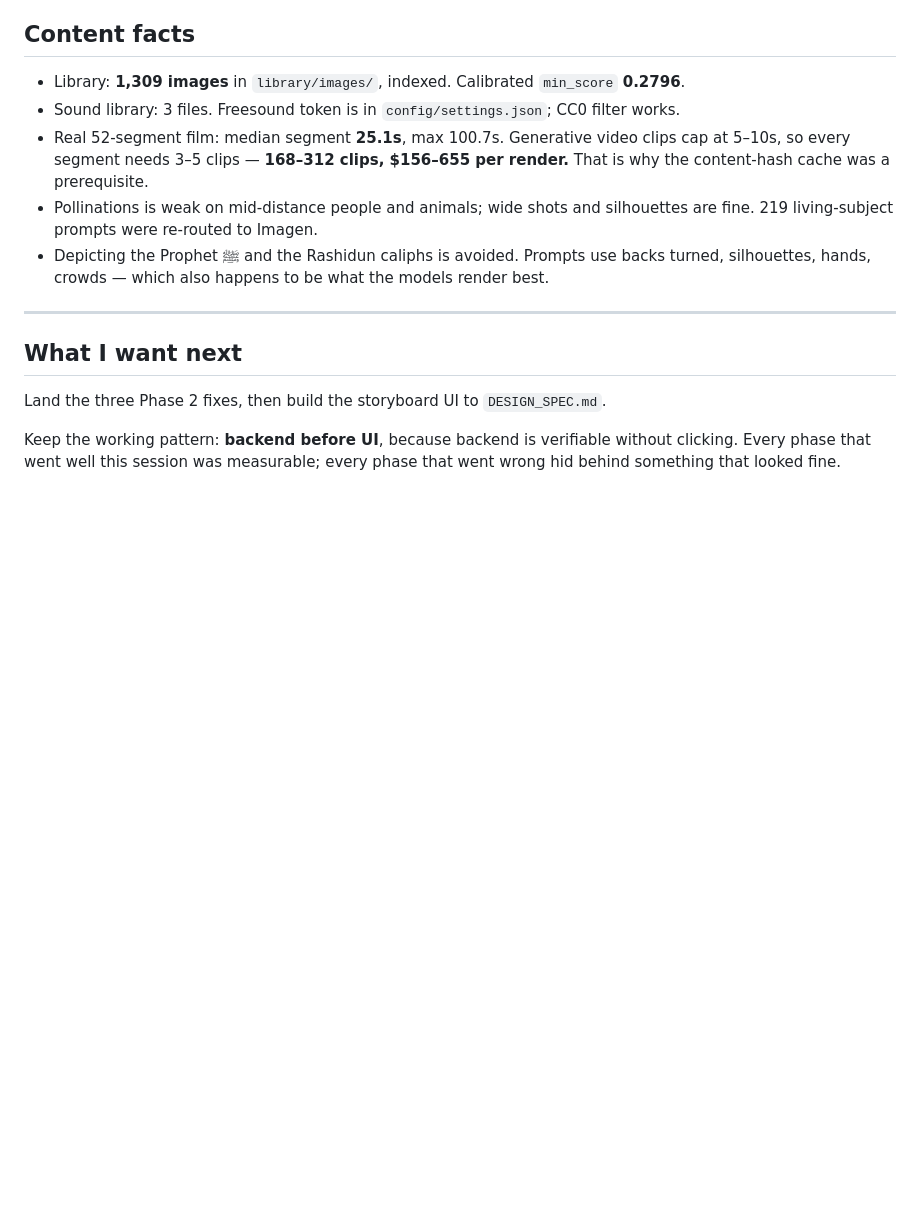
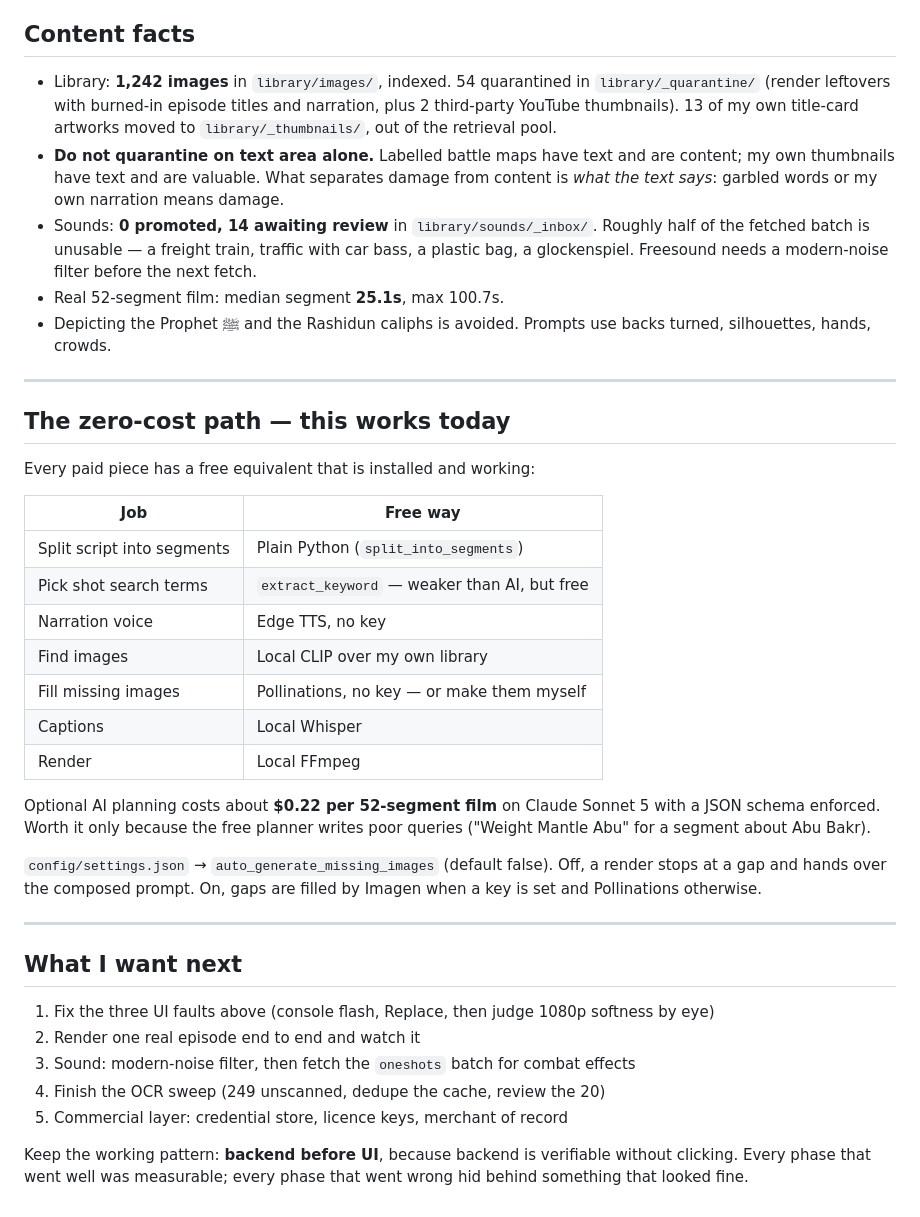
Before and after one commit to smartabdulakeem/S2V, a Markdown page: HANDOFF.md, the part around one of its changes. GitHub-like rendering; blank space fills up the shorter version.

```diff
--- a/HANDOFF.md
+++ b/HANDOFF.md
@@ -106,22 +148,54 @@ is fixed. **Three correctness bugs outstanding**, all visible in `samples/space_
 
 ## Content facts
 
-- Library: **1,309 images** in `library/images/`, indexed. Calibrated `min_score` **0.2796**.
-- Sound library: 3 files. Freesound token is in `config/settings.json`; CC0 filter works.
-- Real 52-segment film: median segment **25.1s**, max 100.7s. Generative video clips cap at
-  5–10s, so every segment needs 3–5 clips — **168–312 clips, $156–655 per render.** That is
-  why the content-hash cache was a prerequisite.
-- Pollinations is weak on mid-distance people and animals; wide shots and silhouettes are
-  fine. 219 living-subject prompts were re-routed to Imagen.
+- Library: **1,242 images** in `library/images/`, indexed. 54 quarantined in
+  `library/_quarantine/` (render leftovers with burned-in episode titles and narration, plus 2
+  third-party YouTube thumbnails). 13 of my own title-card artworks moved to
+  `library/_thumbnails/`, out of the retrieval pool.
+- **Do not quarantine on text area alone.** Labelled battle maps have text and are content;
+  my own thumbnails have text and are valuable. What separates damage from content is *what the
+  text says*: garbled words or my own narration means damage.
+- Sounds: **0 promoted, 14 awaiting review** in `library/sounds/_inbox/`. Roughly half of the
+  fetched batch is unusable — a freight train, traffic with car bass, a plastic bag, a
+  glockenspiel. Freesound needs a modern-noise filter before the next fetch.
+- Real 52-segment film: median segment **25.1s**, max 100.7s.
 - Depicting the Prophet ﷺ and the Rashidun caliphs is avoided. Prompts use backs turned,
-  silhouettes, hands, crowds — which also happens to be what the models render best.
+  silhouettes, hands, crowds.
+
+---
+
+## The zero-cost path — this works today
+
+Every paid piece has a free equivalent that is installed and working:
+
+| Job | Free way |
+|---|---|
+| Split script into segments | Plain Python (`split_into_segments`) |
+| Pick shot search terms | `extract_keyword` — weaker than AI, but free |
+| Narration voice | Edge TTS, no key |
+| Find images | Local CLIP over my own library |
+| Fill missing images | Pollinations, no key — or make them myself |
+| Captions | Local Whisper |
+| Render | Local FFmpeg |
+
+Optional AI planning costs about **$0.22 per 52-segment film** on Claude Sonnet 5 with a JSON
+schema enforced. Worth it only because the free planner writes poor queries
+("Weight Mantle Abu" for a segment about Abu Bakr).
+
+`config/settings.json` → `auto_generate_missing_images` (default false). Off, a render stops at
+a gap and hands over the composed prompt. On, gaps are filled by Imagen when a key is set and
+Pollinations otherwise.
 
 ---
 
 ## What I want next
 
-Land the three Phase 2 fixes, then build the storyboard UI to `DESIGN_SPEC.md`.
+1. Fix the three UI faults above (console flash, Replace, then judge 1080p softness by eye)
+2. Render one real episode end to end and watch it
+3. Sound: modern-noise filter, then fetch the `oneshots` batch for combat effects
+4. Finish the OCR sweep (249 unscanned, dedupe the cache, review the 20)
+5. Commercial layer: credential store, licence keys, merchant of record
 
-Keep the working pattern: **backend before UI**, because backend is verifiable without
-clicking. Every phase that went well this session was measurable; every phase that went
-wrong hid behind something that looked fine.
+Keep the working pattern: **backend before UI**, because backend is verifiable without clicking.
+Every phase that went well was measurable; every phase that went wrong hid behind something that
+looked fine.
```
Also changed, not shown: other parts of HANDOFF.md (+93 -51 lines).
